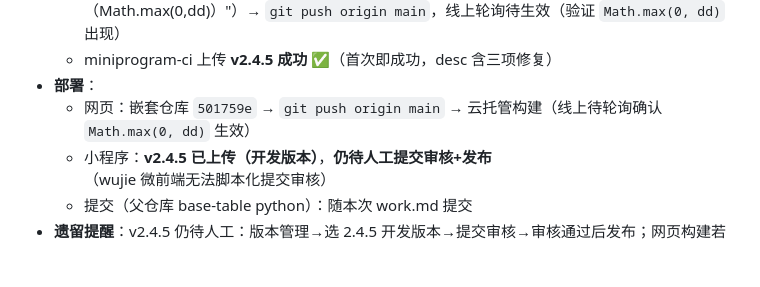
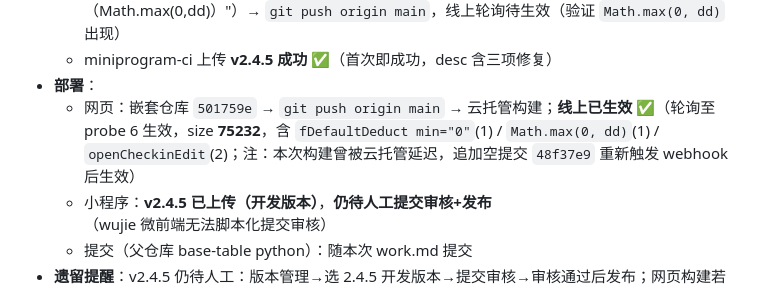
Before and after one commit to yanqingwang/base-table, a Markdown page: wechat/memory/work.md, the part around the change. GitHub-like rendering; blank space fills up the shorter version.

Commit message:
docs(wechat): v2.4.5 工作日志确认网页构建已上线(75232, fDefaultDeduct min=0)

```diff
--- a/wechat/memory/work.md
+++ b/wechat/memory/work.md
@@ -341,7 +341,7 @@
   - Flask `py_compile` 过；嵌套仓库 commit `501759e`（"fix(web): 配额默认扣除次数最小为0（Math.max(0,dd)）"）→ `git push origin main`，线上轮询待生效（验证 `Math.max(0, dd)` 出现）
   - miniprogram-ci 上传 **v2.4.5 成功** ✅（首次即成功，desc 含三项修复）
 - **部署**：
-  - 网页：嵌套仓库 `501759e` → `git push origin main` → 云托管构建（线上待轮询确认 `Math.max(0, dd)` 生效）
+  - 网页：嵌套仓库 `501759e` → `git push origin main` → 云托管构建；**线上已生效** ✅（轮询至 probe 6 生效，size **75232**，含 `fDefaultDeduct min="0"`(1) / `Math.max(0, dd)`(1) / `openCheckinEdit`(2)；注：本次构建曾被云托管延迟，追加空提交 `48f37e9` 重新触发 webhook 后生效）
   - 小程序：**v2.4.5 已上传（开发版本）**，**仍待人工提交审核+发布**（wujie 微前端无法脚本化提交审核）
   - 提交（父仓库 base-table python）：随本次 work.md 提交
 - **遗留提醒**：v2.4.5 仍待人工：版本管理→选 2.4.5 开发版本→提交审核→审核通过后发布；网页构建若迟迟未生效，于云托管控制台确认构建日志。
```
